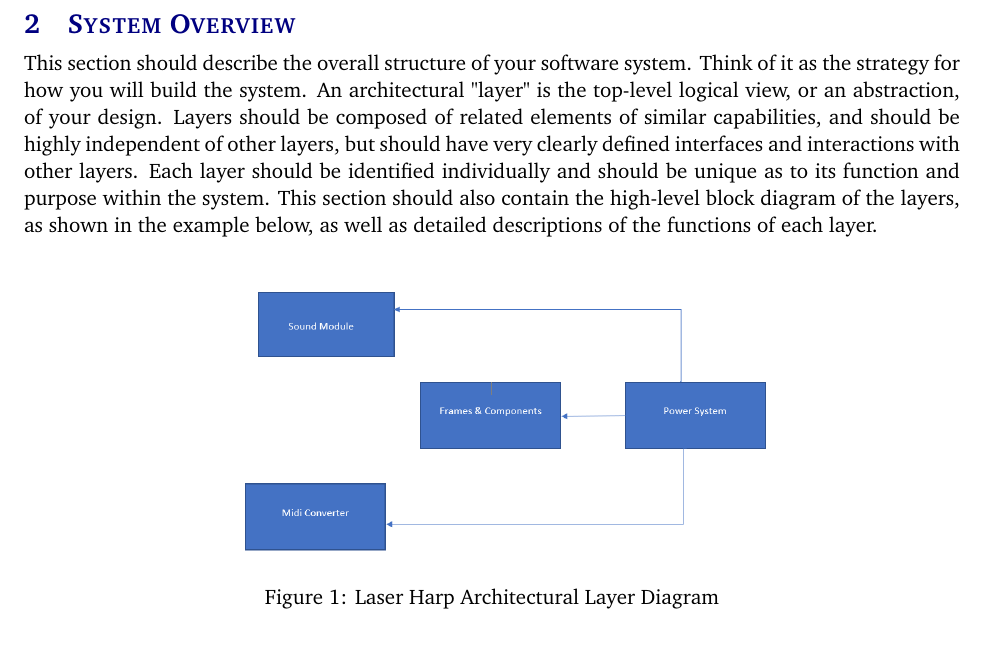
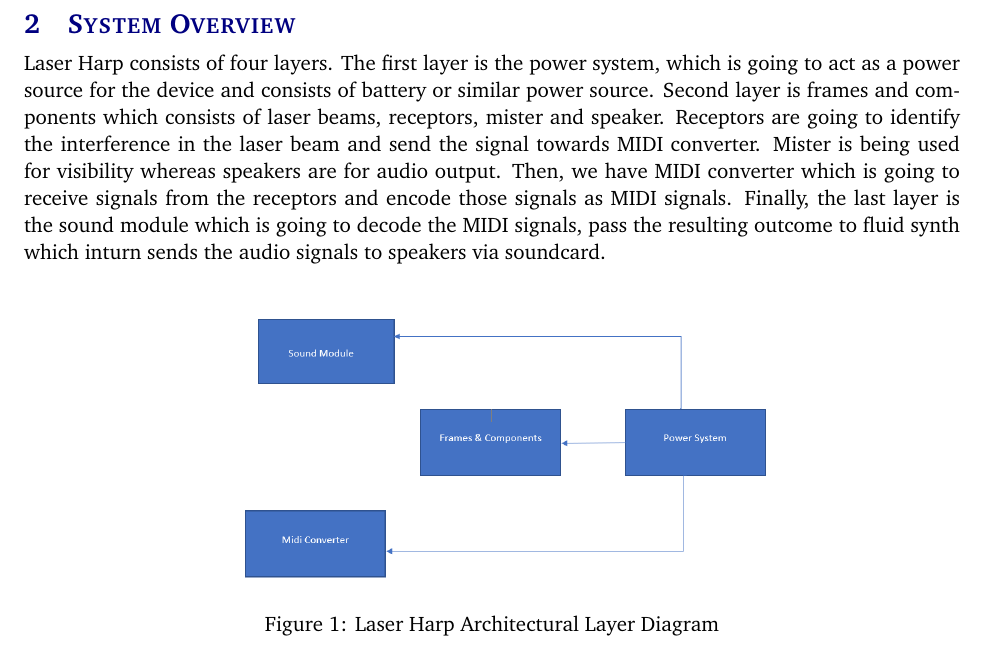
Before and after one commit to rtorres678/Senior-Design-Project, a LaTeX document (architectural design specification latex/architectural_design_specification.tex, which reads architectural design specification latex/tex/system_overview.tex): part of page 6 of 14, cut so that both start at the same text. Compiled offline with pdfLaTeX.

Commit message:
Update system_overview.tex

```diff
--- a/architectural design specification latex/tex/system_overview.tex
+++ b/architectural design specification latex/tex/system_overview.tex
@@ -1,4 +1,4 @@
-This section should describe the overall structure of your software system. Think of it as the strategy for how you will build the system. An architectural "layer" is the top-level logical view, or an abstraction, of your design. Layers should be composed of related elements of similar capabilities, and should be highly independent of other layers, but should have very clearly defined interfaces and interactions with other layers. Each layer should be identified individually and should be unique as to its function and purpose within the system. This section should also contain the high-level block diagram of the layers, as shown in the example below, as well as detailed descriptions of the functions of each layer.
+Laser Harp consists of four layers. The first layer is the power system, which is going to act as a power source for the device and consists of battery or similar power source. Second layer is frames and components which consists of laser beams, receptors, mister and speaker. Receptors are going to identify the interference in the laser beam and send the signal towards MIDI converter. Mister is being used for visibility whereas speakers are for audio output. Then, we have MIDI converter which is going to receive signals from the receptors and encode those signals as MIDI signals. Finally, the last layer is the sound module which is going to decode the MIDI signals, pass the resulting outcome to fluid synth which inturn sends the audio signals to speakers via soundcard.
 
 \begin{figure}[h!]
 	\centering
```
